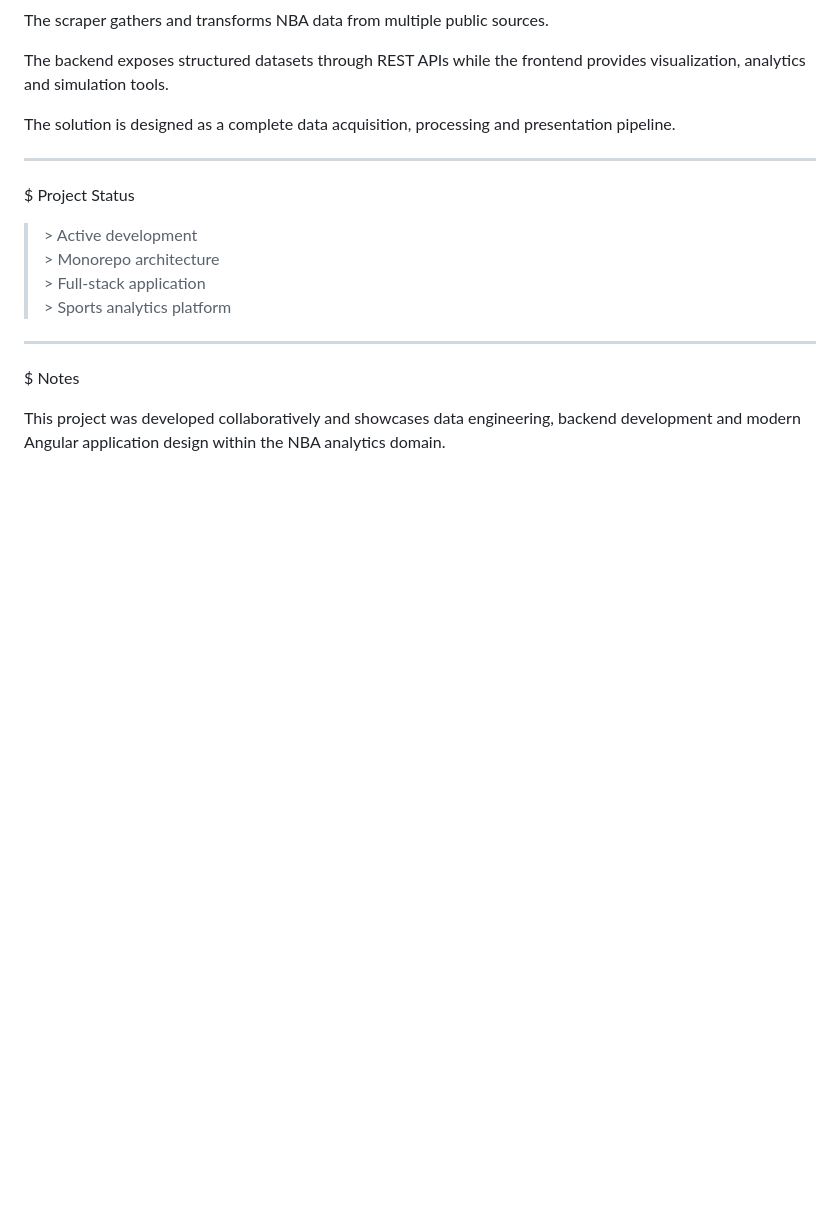
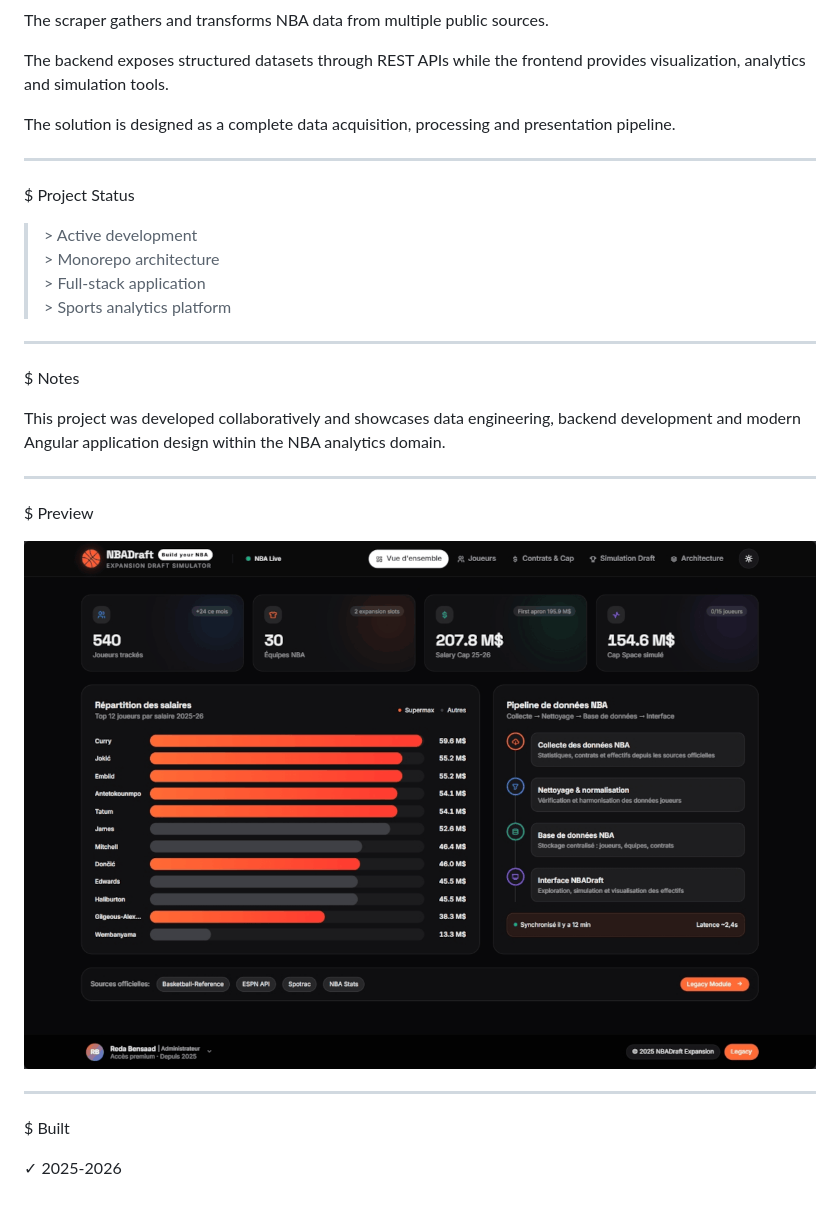
Before and after one commit to redabensaad/app-nbadraft, a Markdown page: README.md, the part around the change. Rendered like a GitHub page; pictures changed too: shot/nbadraft.png (added); blank space fills up the shorter version.

```diff
--- a/README.md
+++ b/README.md
@@ -92,3 +92,15 @@ $ Project Status
 $ Notes
 
 This project was developed collaboratively and showcases data engineering, backend development and modern Angular application design within the NBA analytics domain.
+
+---
+
+$ Preview
+
+![NBADraft](shot/nbadraft.png)
+
+---
+
+$ Built
+
+✓ 2025-2026
```
